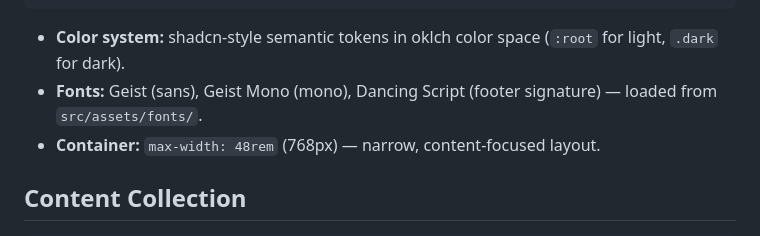
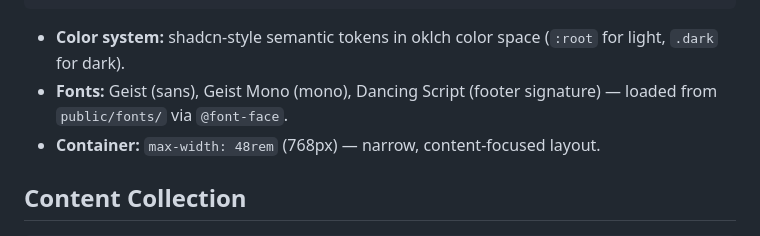
Before and after one commit to aleksa-codes/astro-portfolio, a Markdown page: .github/copilot-instructions.md, the part around the change. Rendered like a GitHub page.

Commit message:
docs: update font path in copilot instructions

````diff
--- a/.github/copilot-instructions.md
+++ b/.github/copilot-instructions.md
@@ -140,7 +140,7 @@ Netlify Forms with reCAPTCHA:
 ```
 
 - **Color system:** shadcn-style semantic tokens in oklch color space (`:root` for light, `.dark` for dark).
-- **Fonts:** Geist (sans), Geist Mono (mono), Dancing Script (footer signature) — loaded from `src/assets/fonts/`.
+- **Fonts:** Geist (sans), Geist Mono (mono), Dancing Script (footer signature) — loaded from `public/fonts/` via `@font-face`.
 - **Container:** `max-width: 48rem` (768px) — narrow, content-focused layout.
 
 ## Content Collection
````
